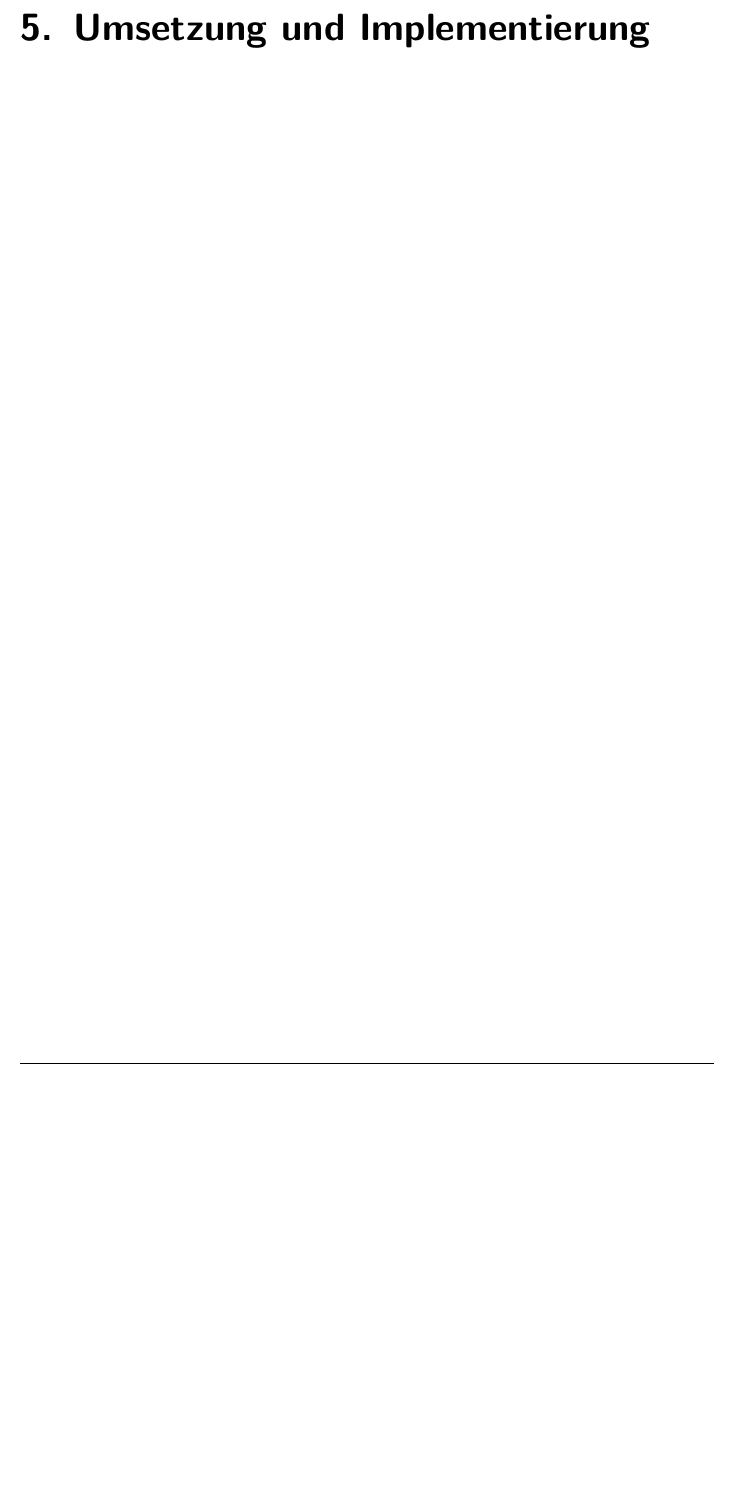
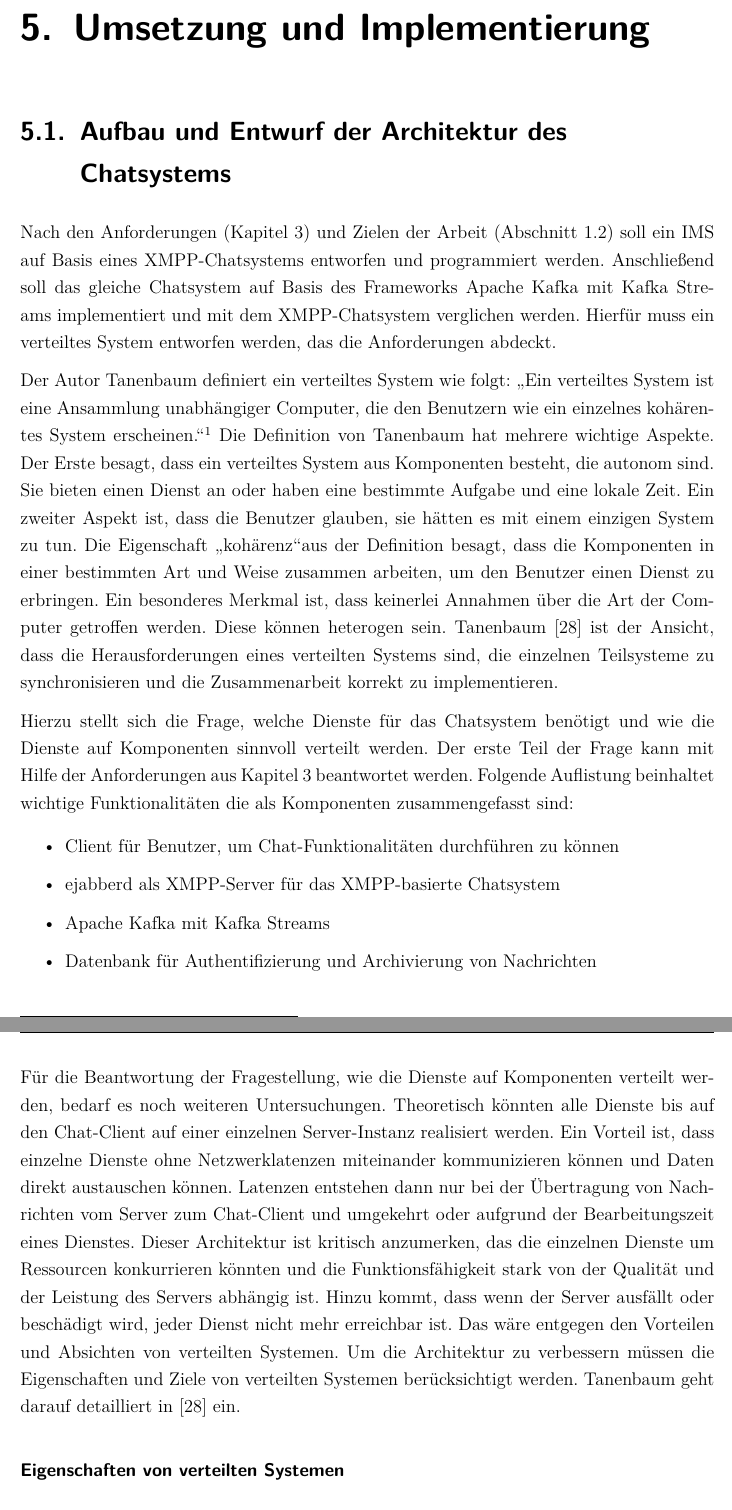
Before and after one commit to inf17101/FlaskXmppPyChat, a LaTeX document (LaTeX/Studienarbeit.tex): part of page 42 of 85 before the commit and two parts of pages 42 and 43 of 86 after it, the two joined at a grey line, cut so that both start at the same text, the shorter picture padded with empty space. Compiled offline with pdfLaTeX.

Commit message:
starts writing chapter aufbau und entwurf einer architektur

```diff
--- a/LaTeX/Studienarbeit.tex
+++ b/LaTeX/Studienarbeit.tex
@@ -780,6 +780,33 @@
 \chapter{Umsetzung und Implementierung}
 \label{chap:Umsetzung}
 
+\section{Aufbau und Entwurf der Architektur des Chatsystems}
+\label{chap:Architektur}
+
+Nach den Anforderungen (\autoref{Anforderungen}) und Zielen der Arbeit (\autoref{sec:Ziele}) soll ein \ac{IMS} auf Basis eines \ac{XMPP}-Chatsystems entworfen und programmiert werden. Anschließend soll das gleiche Chatsystem auf Basis des Frameworks Apache Kafka mit Kafka Streams implementiert und mit dem \ac{XMPP}-Chatsystem verglichen werden. Hierfür muss ein verteiltes System entworfen werden, das die Anforderungen abdeckt.
+
+Der Autor Tanenbaum definiert ein verteiltes System wie folgt: \glqq Ein verteiltes System ist eine Ansammlung unabhängiger Computer, die den Benutzern wie ein einzelnes kohärentes System erscheinen.\grqq \footnote{\cite[S.19]{andrew2008verteilte}} Die Definition von Tanenbaum hat mehrere wichtige Aspekte. Der Erste besagt, dass ein verteiltes System aus Komponenten besteht, die autonom sind. Sie bieten einen Dienst an oder haben eine bestimmte Aufgabe und eine lokale Zeit. Ein zweiter Aspekt ist, dass die Benutzer glauben, sie hätten es mit einem einzigen System zu tun. Die Eigenschaft \glqq kohärenz\grqq aus der Definition besagt, dass die Komponenten in einer bestimmten Art und Weise zusammen arbeiten, um den Benutzer einen Dienst zu erbringen. Ein besonderes Merkmal ist, dass keinerlei Annahmen über die Art der Computer getroffen werden. Diese können heterogen sein. Tanenbaum \cite{andrew2008verteilte} ist der Ansicht, dass die Herausforderungen eines verteilten Systems sind, die einzelnen Teilsysteme zu synchronisieren und die Zusammenarbeit korrekt zu implementieren.
+
+Hierzu stellt sich die Frage, welche Dienste für das Chatsystem benötigt und wie die Dienste auf Komponenten sinnvoll verteilt werden. Der erste Teil der Frage kann mit Hilfe der Anforderungen aus \autoref{Anforderungen} beantwortet werden. Folgende Auflistung beinhaltet wichtige Funktionalitäten die als Komponenten zusammengefasst sind:
+
+\begin{itemize}
+\item Client für Benutzer, um Chat-Funktionalitäten durchführen zu können
+\item ejabberd als \ac{XMPP}-Server für das \ac{XMPP}-basierte Chatsystem
+\item Apache Kafka mit Kafka Streams
+\item Datenbank für Authentifizierung und Archivierung von Nachrichten
+\end{itemize}
+
+\newpage
+
+Für die Beantwortung der Fragestellung, wie die Dienste auf Komponenten verteilt werden, bedarf es noch weiteren Untersuchungen. Theoretisch könnten alle Dienste bis auf den Chat-Client auf einer einzelnen Server-Instanz realisiert werden. Ein Vorteil ist, dass einzelne Dienste ohne Netzwerklatenzen miteinander kommunizieren können und Daten direkt austauschen können. Latenzen entstehen dann nur bei der Übertragung von Nachrichten vom Server zum Chat-Client und umgekehrt oder aufgrund der Bearbeitungszeit eines Dienstes. Dieser Architektur ist kritisch anzumerken, das die einzelnen Dienste um Ressourcen konkurrieren könnten und die Funktionsfähigkeit stark von der Qualität und der Leistung des Servers abhängig ist. Hinzu kommt, dass wenn der Server ausfällt oder beschädigt wird, jeder Dienst nicht mehr erreichbar ist. Das wäre entgegen den Vorteilen und Absichten von verteilten Systemen. Um die Architektur zu verbessern müssen die Eigenschaften und Ziele von verteilten Systemen berücksichtigt werden. Tanenbaum geht darauf detailliert in \cite{andrew2008verteilte} ein.
+
+\subsubsection*{Eigenschaften von verteilten Systemen}
+
+Eine Eigenschaft ist, dass die Unterschiede der Komponenten und die Art, wie sie untereinander kommunizieren, weitestgehend vor den Benutzern verborgen bleiben. Das bedeutet, dass wenn ein Benutzer eine Nachricht zu einem anderen Benutzer über das \ac{IMS} sendet, darf ein Benutzer nicht mitbekommen, wie viele und welche Instanzen mitwirken, um die Nachricht ihrem Empfänger zuzustellen. Eine weitere wichtige Eigenschaft ist, dass Benutzer konsistent mit dem verteilten System arbeiten können, egal wo und wann diese Zusammenarbeit stattfindet. Die Tatsache, dass ein Benutzer am \ac{IMS} angemeldet ist und Nachrichten versendet, darf keine Aktionen anderer Benutzer beeinflussen. Darüber hinaus sollte es leicht erweiterbar und skalierbar sein. Dieser Aspekt ist in dem vorher beschrieben Ansatz nicht gegeben. Es können nicht beliebig viele Dienste auf einem Server realisiert werden und auch die Ressourcen eines einzelnen Servers können nicht beliebig erweitert werden. Ein weiterer Punkt ist,dass Benutzer und Anwendungen nicht bemerken sollen, dass Teile ersetzt, repariert oder neue Teile hinzugefügt werden, um mehr Benutzer oder Anwendungen bedienen zu können.\cite{andrew2008verteilte}
+Auf den Aspekt der Redundanz wird in dieser Arbeit nicht eingegangen. Das Ziel ist es nicht die Fehlertoleranz durch redundante Komponenten und Anwendungen zu gewährleisten, vielmehr soll ein Prototyp mit ausreichenden Funktionalitäten eines \ac{IMS} entwickelt werden und zwei verschiedene Implementierungsformen verglichen werden.
+
+
+
 \pagebreak
 
 \section{Ejabberd als moderner Chatserver}
```
Also changed, not shown: LaTeX/literatur.bib (+10 -0 lines).
